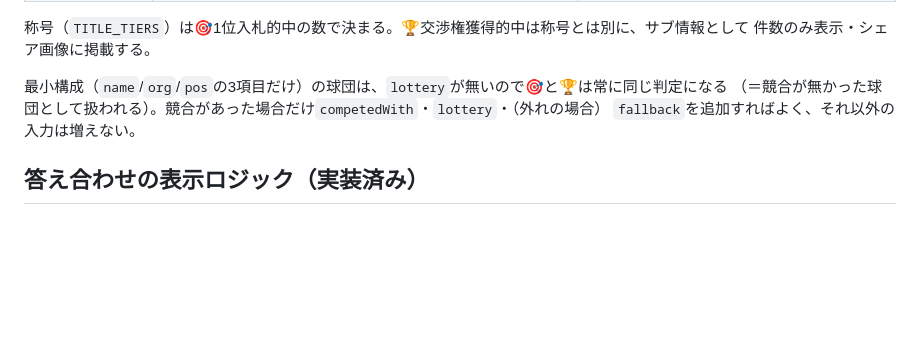
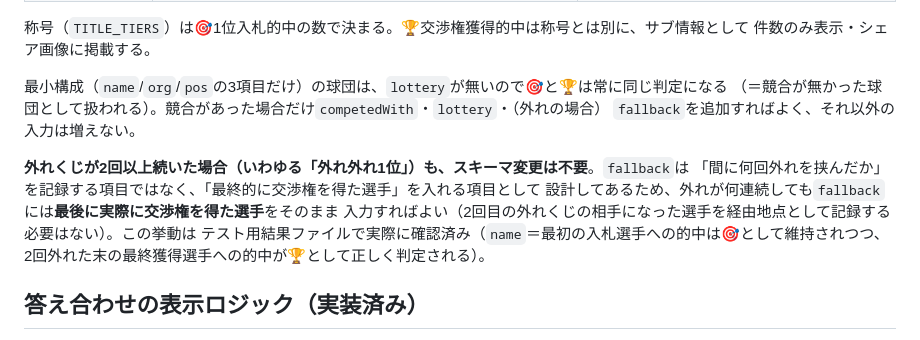
Before and after one commit to emijuri0514-gif/baseball-draft, a Markdown page: docs/DRAFT_RESULTS_JSON_SPEC.md, the part around the change. Rendered like a GitHub page; blank space fills up the shorter version.

Commit message:
docs: 外れ外れ1位でも答え合わせが正しく動くことを明記
複数回抽選に負けたケースをテスト用結果ファイルで検証し、既存の
fallbackフィールド（最終的に交渉権を得た選手を入れる項目）だけで
🎯1位入札的中・🏆交渉権獲得的中とも正しく判定されることを確認。
スキーマ変更は不要だったため、仕様書と当日手順書に運用方法を追記。

Co-Authored-By: Claude Sonnet 5 <noreply@anthropic.com>
Claude-Session: https://claude.ai/code/session_018DanrxumFifAMZZw34jQPJ

```diff
--- a/docs/DRAFT_RESULTS_JSON_SPEC.md
+++ b/docs/DRAFT_RESULTS_JSON_SPEC.md
@@ -104,6 +104,13 @@
 （＝競合が無かった球団として扱われる）。競合があった場合だけ`competedWith`・`lottery`・（外れの場合）
 `fallback`を追加すればよく、それ以外の入力は増えない。
 
+**外れくじが2回以上続いた場合（いわゆる「外れ外れ1位」）も、スキーマ変更は不要**。`fallback`は
+「間に何回外れを挟んだか」を記録する項目ではなく、「最終的に交渉権を得た選手」を入れる項目として
+設計してあるため、外れが何連続しても`fallback`には**最後に実際に交渉権を得た選手**をそのまま
+入力すればよい（2回目の外れくじの相手になった選手を経由地点として記録する必要はない）。この挙動は
+テスト用結果ファイルで実際に確認済み（`name`＝最初の入札選手への的中は🎯として維持されつつ、
+2回外れた末の最終獲得選手への的中が🏆として正しく判定される）。
+
 ## 答え合わせの表示ロジック（実装済み）
 
 - `draft-predict.html`は`data/draft-2026-results.json`の取得を試み、**404などで取得できない間は
```
Also changed, not shown: docs/DRAFT_DAY_RUNBOOK.md (+3 -0 lines).
